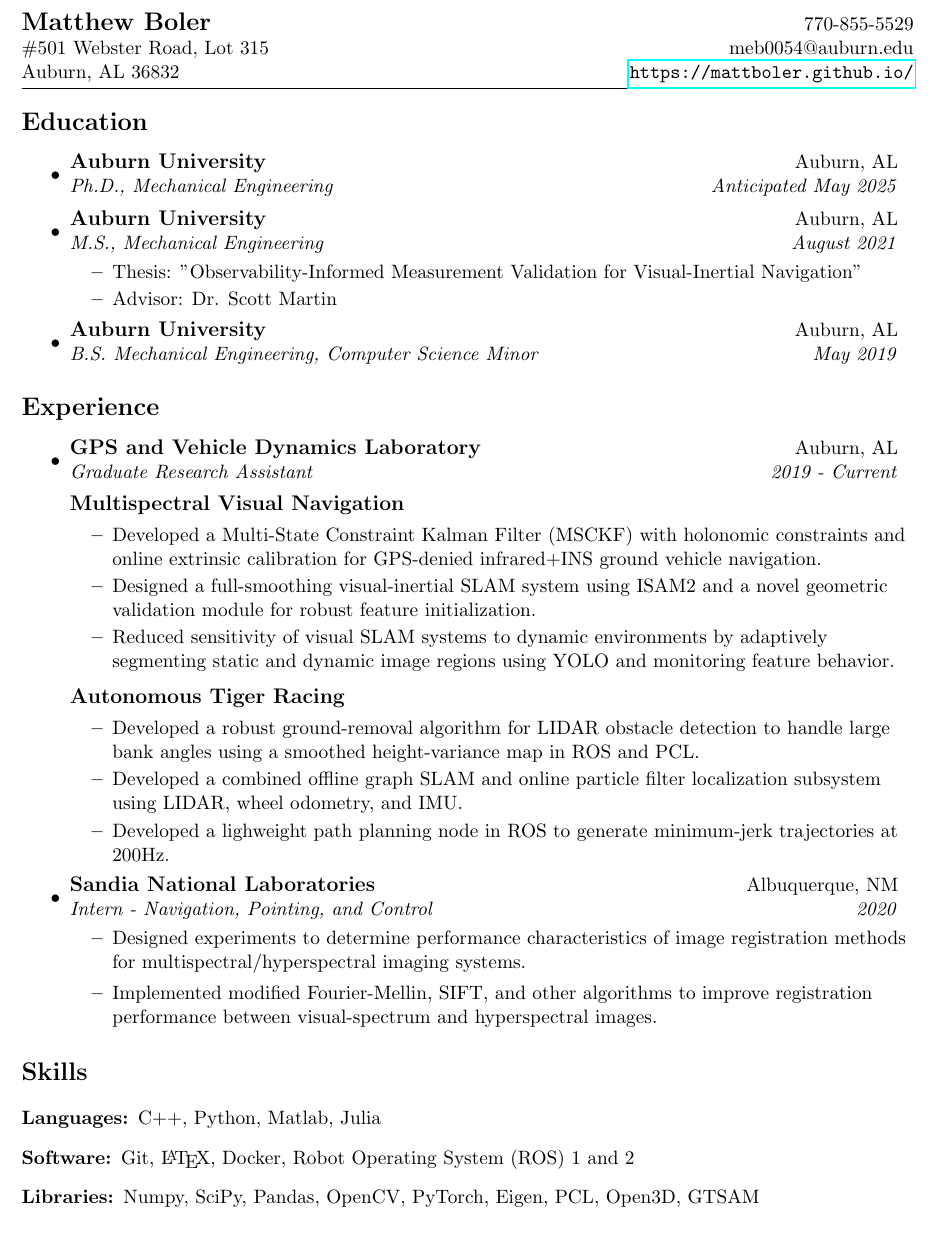
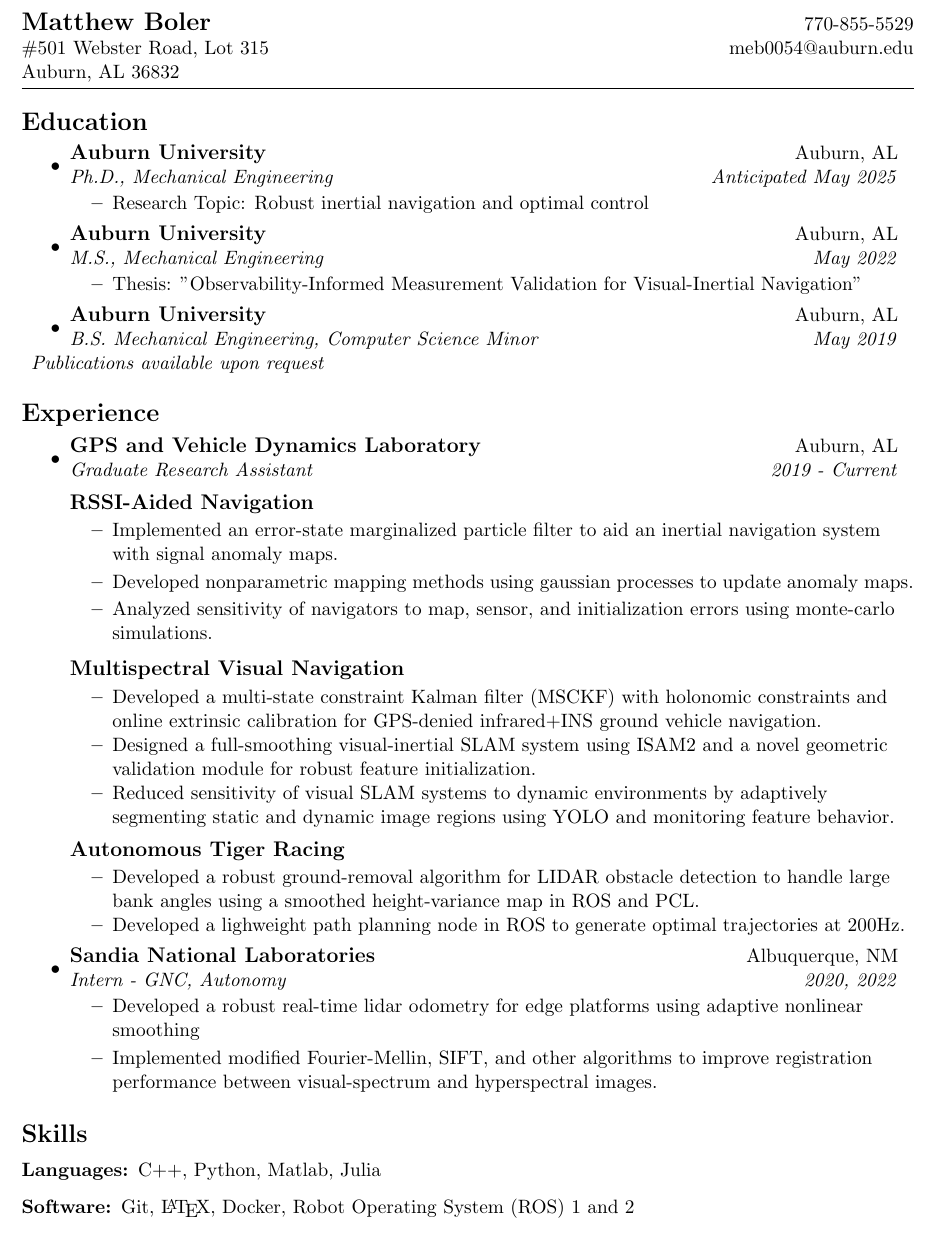
Before and after one commit to meboler/resume, a LaTeX CV (resume.tex): part of the page, cut so that both start at the same text. Compiled offline with pdfLaTeX.

Commit message:
Update for Fall 2022

```diff
--- a/resume.tex
+++ b/resume.tex
@@ -48,7 +48,7 @@
 \begin{tabular*}{7in}{l@{\extracolsep{\fill}}r}
 \textbf{\Large Matthew Boler}  & 770-855-5529\\
 \#501 Webster Road, Lot 315 & meb0054@auburn.edu \\
-Auburn, AL 36832 & \url{https://mattboler.github.io/}\\
+Auburn, AL 36832 \\ %& \url{https://mattboler.github.io/}\\
 \end{tabular*}
 \\
 
@@ -60,18 +60,24 @@ Auburn, AL 36832 & \url{https://mattboler.github.io/}\\
 
 \item
 	\ressubheading{Auburn University}{Auburn, AL}{Ph.D., Mechanical Engineering}{Anticipated May 2025}
+	\begin{itemize}
+		\resitem{Research Topic: Robust inertial navigation and optimal control}
+	\end{itemize}
 
 \item
-	\ressubheading{Auburn University}{Auburn, AL}{M.S., Mechanical Engineering}{August 2021}
+	\ressubheading{Auburn University}{Auburn, AL}{M.S., Mechanical Engineering}{May 2022}
 	\begin{itemize}
 		\resitem{Thesis: "Observability-Informed Measurement Validation for Visual-Inertial Navigation"}
-		\resitem{Advisor: Dr. Scott Martin}
 	\end{itemize}
 
 \item
 	\ressubheading{Auburn University}{Auburn, AL}{B.S. Mechanical Engineering, Computer Science Minor}{May 2019}
 
 \end{itemize}
+
+\begin{description}
+	\item[] \textit{Publications available upon request}
+\end{description}
 
 \resheading{Experience}
 \begin{itemize}
@@ -80,10 +86,18 @@ Auburn, AL 36832 & \url{https://mattboler.github.io/}\\
 	\ressubheading{GPS and Vehicle Dynamics Laboratory}{Auburn, AL}{Graduate Research Assistant}{2019 - Current}\\
 	\vspace{10pt}
 
+	\large \textbf{RSSI-Aided Navigation} \normalsize
+	\vspace{-5pt}
+	\begin{itemize}
+		\item Implemented an error-state marginalized particle filter to aid an inertial navigation system with signal anomaly maps.
+		\item Developed nonparametric mapping methods using gaussian processes to update anomaly maps.
+		\item Analyzed sensitivity of navigators to map, sensor, and initialization errors using monte-carlo simulations.
+	\end{itemize}
+
 	\large \textbf{Multispectral Visual Navigation} \normalsize
 	\vspace{-5pt}
 	\begin{itemize}
-		\resitem{Developed a Multi-State Constraint Kalman Filter (MSCKF) with holonomic constraints and online extrinsic calibration for GPS-denied infrared+INS ground vehicle navigation.}
+		\resitem{Developed a multi-state constraint Kalman filter (MSCKF) with holonomic constraints and online extrinsic calibration for GPS-denied infrared+INS ground vehicle navigation.}
 		\resitem{Designed a full-smoothing visual-inertial SLAM system using ISAM2 and a novel geometric validation module for robust feature initialization.}
 		\resitem{Reduced sensitivity of visual SLAM systems to dynamic environments by adaptively segmenting static and dynamic image regions using YOLO and monitoring feature behavior.}
 	\end{itemize}
@@ -92,14 +106,13 @@ Auburn, AL 36832 & \url{https://mattboler.github.io/}\\
 	\vspace{-5pt}
 	\begin{itemize}
 		\resitem{Developed a robust ground-removal algorithm for LIDAR obstacle detection to handle large bank angles using a smoothed height-variance map in ROS and PCL.}
-		\resitem{Developed a combined offline graph SLAM and online particle filter localization subsystem using LIDAR, wheel odometry, and IMU.}
-		\resitem{Developed a lighweight path planning node in ROS to generate minimum-jerk trajectories at 200Hz.}
+		\resitem{Developed a lighweight path planning node in ROS to generate optimal trajectories at 200Hz.}
 	\end{itemize}
 
 \item
-	\ressubheading{Sandia National Laboratories}{Albuquerque, NM}{Intern - Navigation, Pointing, and Control}{2020}
+	\ressubheading{Sandia National Laboratories}{Albuquerque, NM}{Intern - GNC, Autonomy}{2020, 2022}
 	\begin{itemize}
-		\item Designed experiments to determine performance characteristics of image registration methods for multispectral/hyperspectral imaging systems.
+		\item Developed a robust real-time lidar odometry for edge platforms using adaptive nonlinear smoothing
 		\item Implemented modified Fourier-Mellin, SIFT, and other algorithms to improve registration performance between visual-spectrum and hyperspectral images.
 	\end{itemize}
 
@@ -112,8 +125,6 @@ Auburn, AL 36832 & \url{https://mattboler.github.io/}\\
 C++, Python, Matlab, Julia
 \item[Software:]
 Git, \LaTeX, Docker, Robot Operating System (ROS) 1 and 2
-\item[Libraries:]
-Numpy, SciPy, Pandas, OpenCV, PyTorch, Eigen, PCL, Open3D, GTSAM
 \end{description}
 
 \end{document}
```
Also changed, not shown: Makefile (added), resume.pdf.
